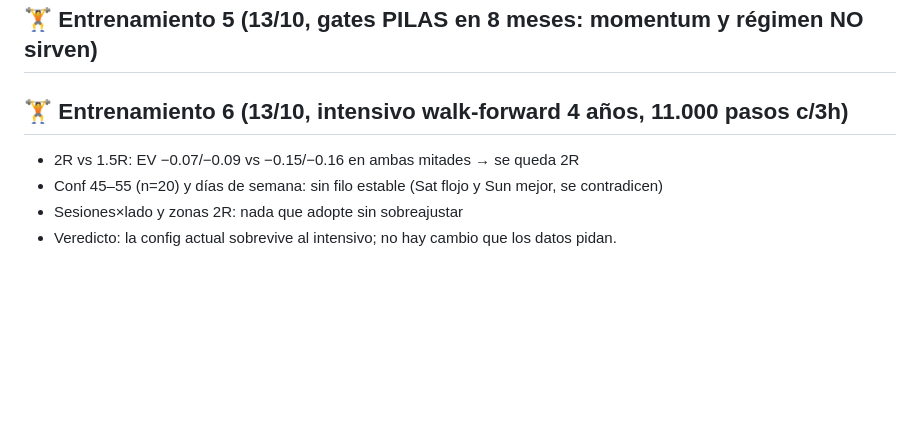
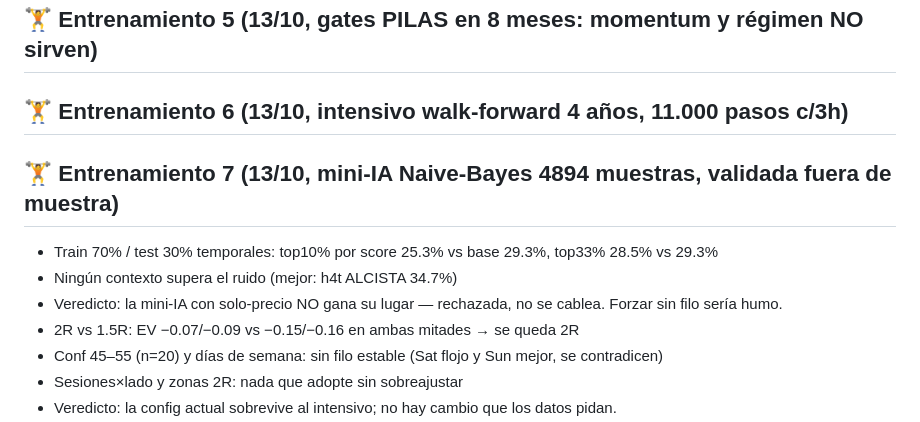
Before and after one commit to LuiferX/vigilante-btc, a Markdown page: HOJA_DE_RUTA.md, the part around the change. GitHub-like rendering; blank space fills up the shorter version.

Commit message:
docs: entrenamiento 7 (mini-IA rechazada con datos)

```diff
--- a/HOJA_DE_RUTA.md
+++ b/HOJA_DE_RUTA.md
@@ -53,6 +53,10 @@
 ## 🏋️ Entrenamiento 4 (12/10, walk-forward 4 años 2022-10→2026-10, 5500 pasos)
 ## 🏋️ Entrenamiento 5 (13/10, gates PILAS en 8 meses: momentum y régimen NO sirven)
 ## 🏋️ Entrenamiento 6 (13/10, intensivo walk-forward 4 años, 11.000 pasos c/3h)
+## 🏋️ Entrenamiento 7 (13/10, mini-IA Naive-Bayes 4894 muestras, validada fuera de muestra)
+- Train 70% / test 30% temporales: top10% por score 25.3% vs base 29.3%, top33% 28.5% vs 29.3%
+- Ningún contexto supera el ruido (mejor: h4t ALCISTA 34.7%)
+- Veredicto: la mini-IA con solo-precio NO gana su lugar — rechazada, no se cablea. Forzar sin filo sería humo.
 - 2R vs 1.5R: EV −0.07/−0.09 vs −0.15/−0.16 en ambas mitades → se queda 2R
 - Conf 45–55 (n=20) y días de semana: sin filo estable (Sat flojo y Sun mejor, se contradicen)
 - Sesiones×lado y zonas 2R: nada que adopte sin sobreajustar
```
